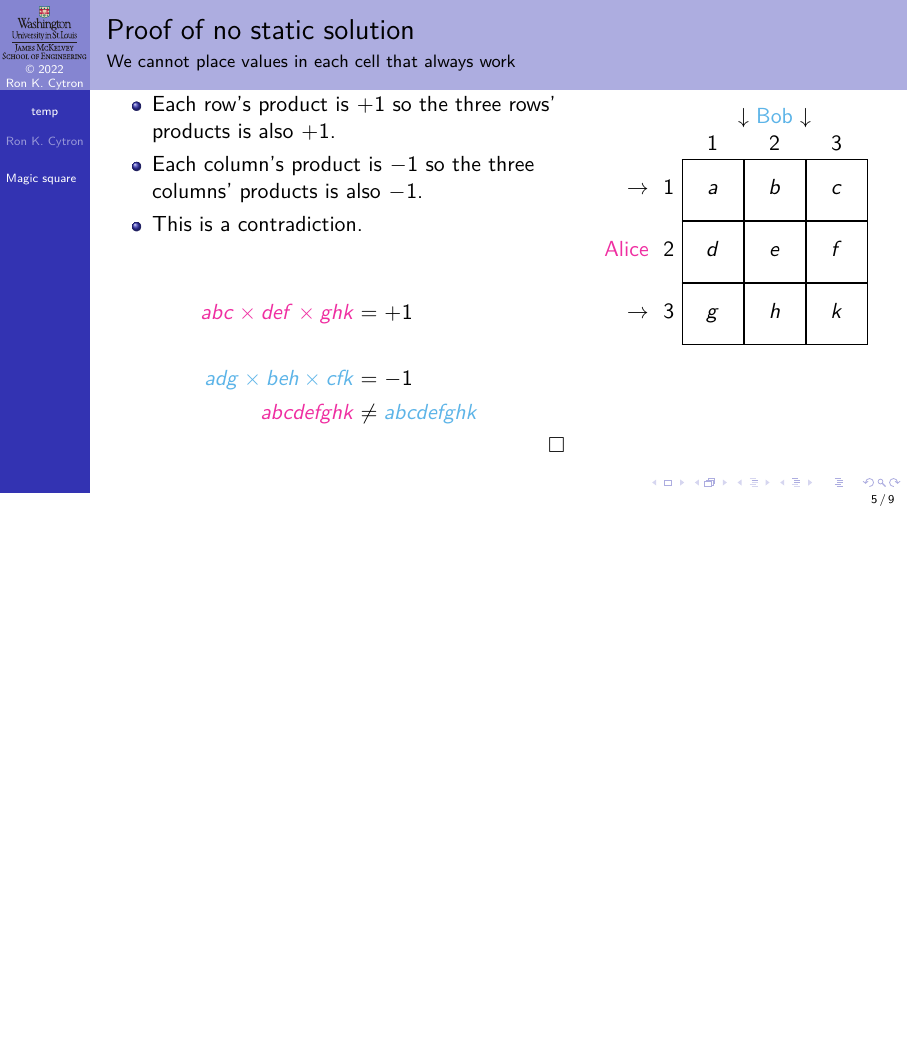
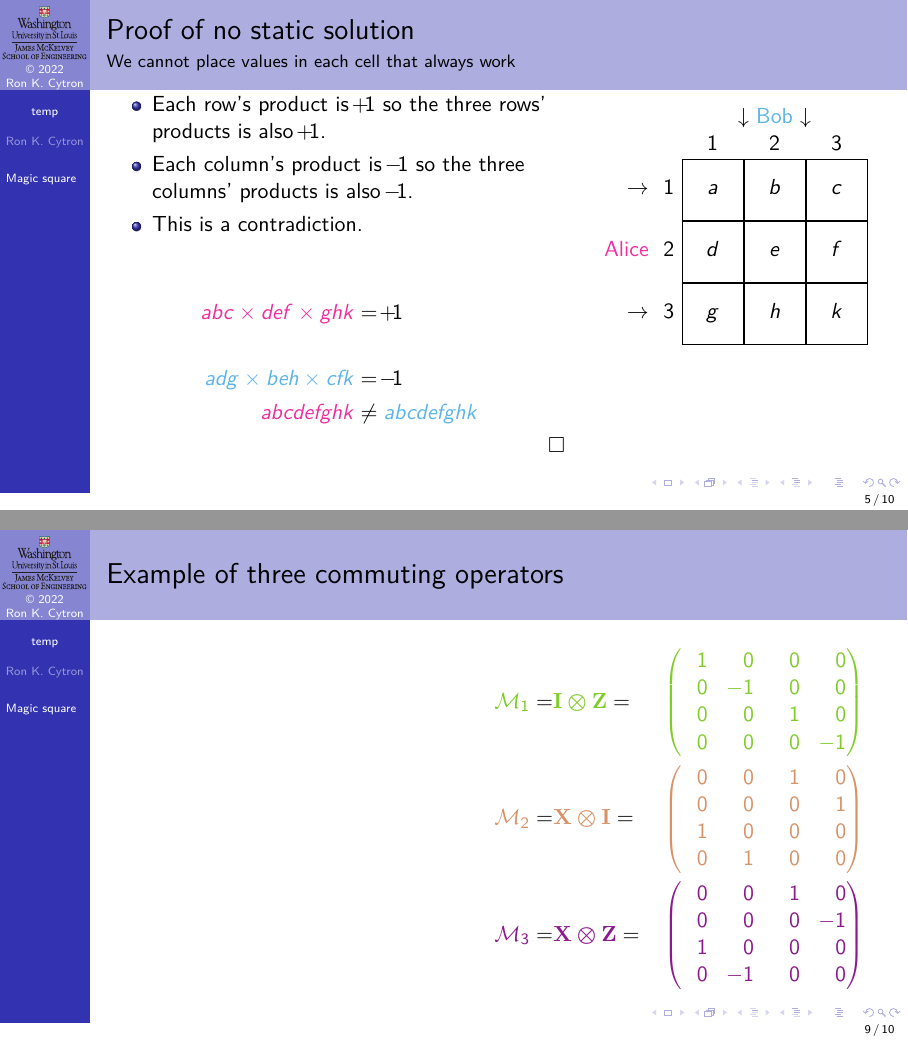
Before and after one commit to ProfRonCytron/ZeboCopy, LaTeX slides (single.tex, which reads temp.tex): page 29 of 61 before the commit and pages 29 and 56 of 62 after it, the two joined at a grey line, the shorter picture padded with empty space. Compiled offline with pdfLaTeX.

Commit message:
Update on Overleaf.

```diff
--- a/single.tex
+++ b/single.tex
@@ -968,6 +968,7 @@ $v$ & \And{v}{#1} & \DotP{v}{#1} &  \multicolumn{1}{|c}{Term} \\ \hline}{%
 }{%
 \end{TDIter}
 }
+\def\ZeroMatrix{\ensuremath{\mathbf{0}}}
 
 % \AtBeginLecture{\frame{\Large \insertlecture}}
 %%
--- a/temp.tex
+++ b/temp.tex
@@ -209,13 +209,41 @@ The results of \Mtwo{} and \Mthree{} are determined by \QState{}, the result of~
 }%
 \only<18->{%
 \SmallSkip{}A pair of operators \Set{A,B} commutes if
-\[ A\times B - B\times A = 0 \]
-where $0$ is the all-zero matrix.}%
+\[ \left(A\times B\right) - \left(B\times A\right) = \ZeroMatrix \]
+where \ZeroMatrix{} is the all-zero matrix.}%
+}
+
+\end{frame}
+
+\def\B#1{\hbox to 1.2em{\hss\ensuremath{#1}}}
+\begin{frame}{Example of three commuting operators}
+
+\Vskip{-4em}\TwoUnequalColumns{0.45\textwidth}{0.55\textwidth}{%
+}{%
+\begin{align*}
+    \Mone =& \ColorThree{\TensProd{\Identity}{\PauliZ}} =& \ColorThree{\begin{pmatrix*}[r]
+     \B{1}  &   \B{0}  &   \B{0}   &  \B{0} \\
+     \B{0}  &  \B{-1}  &   \B{0}   &  \B{0} \\
+     \B{0}  &   \B{0}  &   \B{1}   &  \B{0} \\
+     \B{0}  &   \B{0}  &   \B{0}   & \B{-1}
+    \end{pmatrix*}} \\
+    \Mtwo =& \ColorFour{\TensProd{\PauliX}{\Identity}} =& \ColorFour{\begin{pmatrix*}[r]
+     \B{0}   &  \B{0}  &   \B{1}   &  \B{0} \\
+     \B{0}   &  \B{0}  &   \B{0}   &  \B{1} \\
+     \B{1}   &  \B{0}  &   \B{0}   &  \B{0} \\
+     \B{0}   &  \B{1}  &   \B{0}   &  \B{0}
+    \end{pmatrix*}} \\
+    \Mthree =& \ColorFive{\TensProd{\PauliX}{\PauliZ}} =& \ColorFive{\begin{pmatrix*}[r]
+     \B{0} &     \B{0} &     \B{1} &     \B{0} \\
+     \B{0} &     \B{0} &     \B{0} &    \B{-1} \\
+     \B{1} &     \B{0} &     \B{0} &     \B{0} \\
+     \B{0} &    \B{-1} &     \B{0} &     \B{0}
+    \end{pmatrix*}}
+\end{align*}
 }
 
 \end{frame}
 }
-
 
 \begin{frame}{Quantum-based solution}{We use two EPR pairs}
 
```
Also changed, not shown: temp.tex (2 more changed lines).
